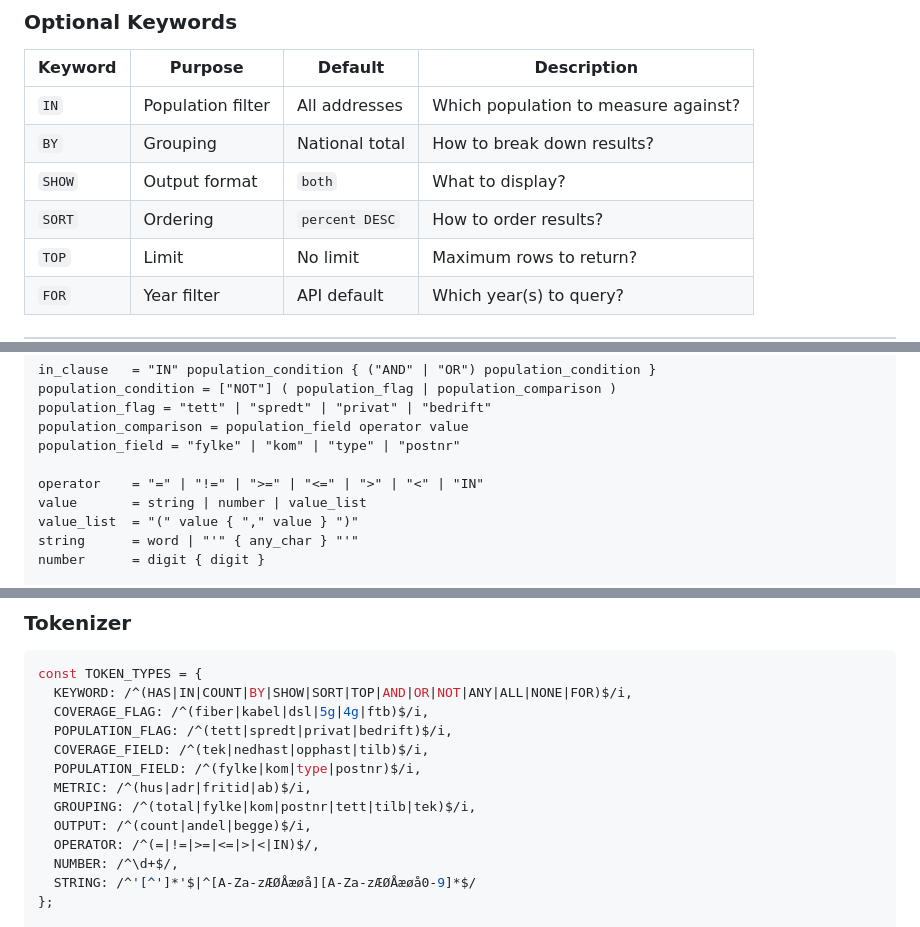
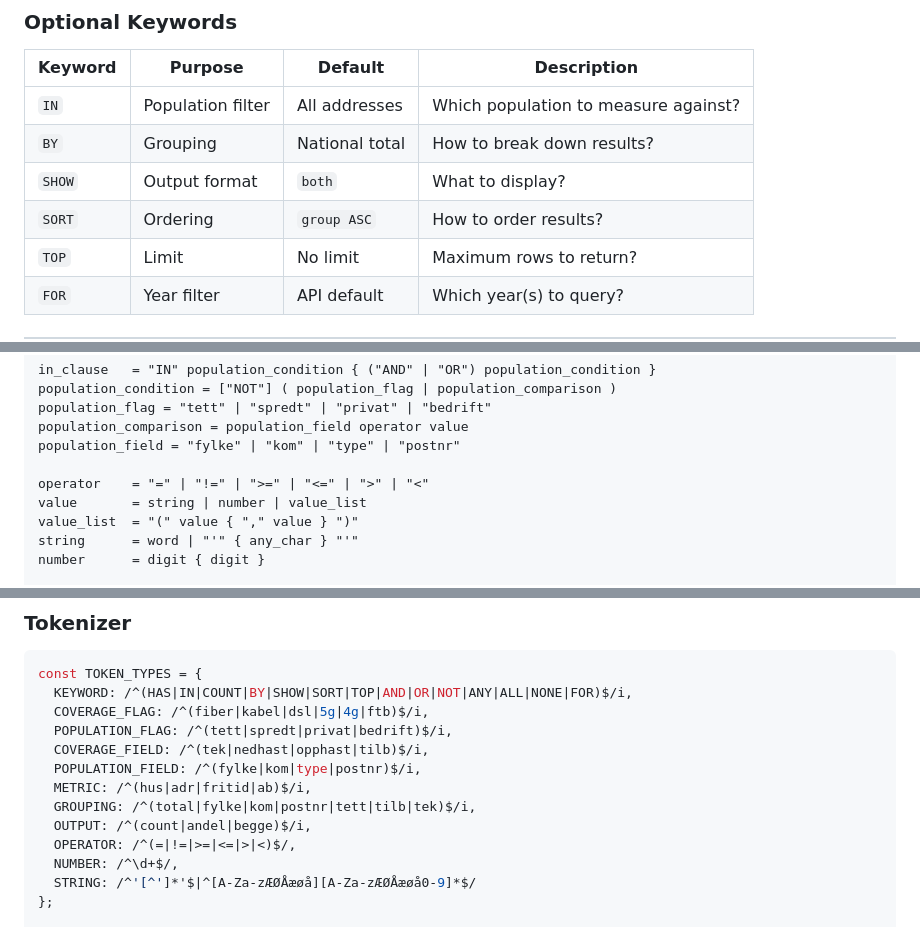
Before and after one commit to rogermarkussen/span, a Markdown page: QUERY.md, 3 parts joined by grey strips. GitHub-like rendering.

```diff
--- a/QUERY.md
+++ b/QUERY.md
@@ -84,7 +84,7 @@ TOP 10
 | `IN` | Population filter | All addresses | Which population to measure against? |
 | `BY` | Grouping | National total | How to break down results? |
 | `SHOW` | Output format | `both` | What to display? |
-| `SORT` | Ordering | `percent DESC` | How to order results? |
+| `SORT` | Ordering | `group ASC` | How to order results? |
 | `TOP` | Limit | No limit | Maximum rows to return? |
 | `FOR` | Year filter | API default | Which year(s) to query? |
 
@@ -492,7 +507,7 @@ population_flag = "tett" | "spredt" | "privat" | "bedrift"
 population_comparison = population_field operator value
 population_field = "fylke" | "kom" | "type" | "postnr"
 
-operator    = "=" | "!=" | ">=" | "<=" | ">" | "<" | "IN"
+operator    = "=" | "!=" | ">=" | "<=" | ">" | "<"
 value       = string | number | value_list
 value_list  = "(" value { "," value } ")"
 string      = word | "'" { any_char } "'"
@@ -532,7 +549,7 @@ const TOKEN_TYPES = {
   METRIC: /^(hus|adr|fritid|ab)$/i,
   GROUPING: /^(total|fylke|kom|postnr|tett|tilb|tek)$/i,
   OUTPUT: /^(count|andel|begge)$/i,
-  OPERATOR: /^(=|!=|>=|<=|>|<|IN)$/,
+  OPERATOR: /^(=|!=|>=|<=|>|<)$/,
   NUMBER: /^\d+$/,
   STRING: /^'[^']*'$|^[A-Za-zÆØÅæøå][A-Za-zÆØÅæøå0-9]*$/
 };
```
Also changed, not shown: other parts of QUERY.md (+27 -10 lines), QUERY-doc.md (+17 -2 lines), README.md (+4 -0 lines).
